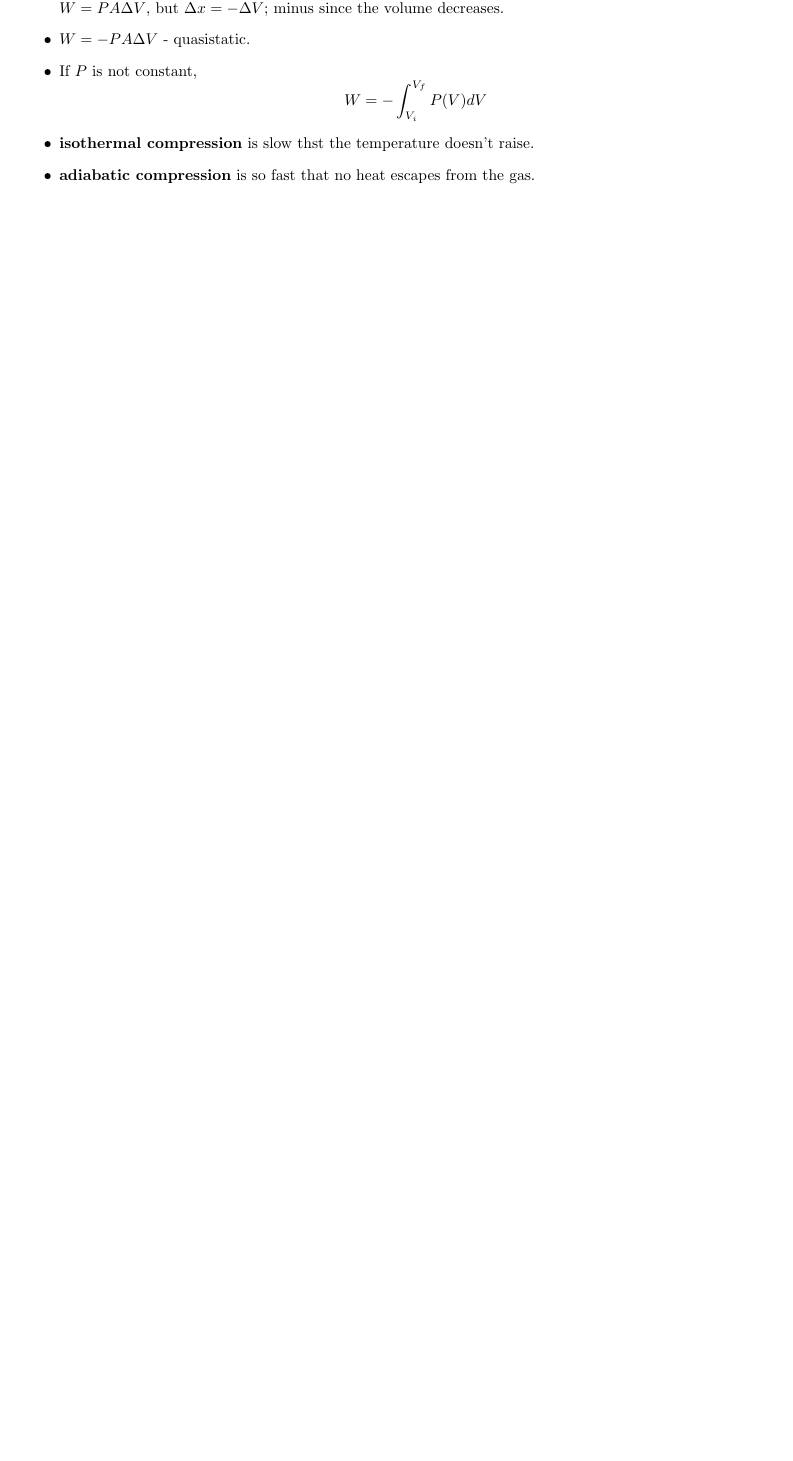
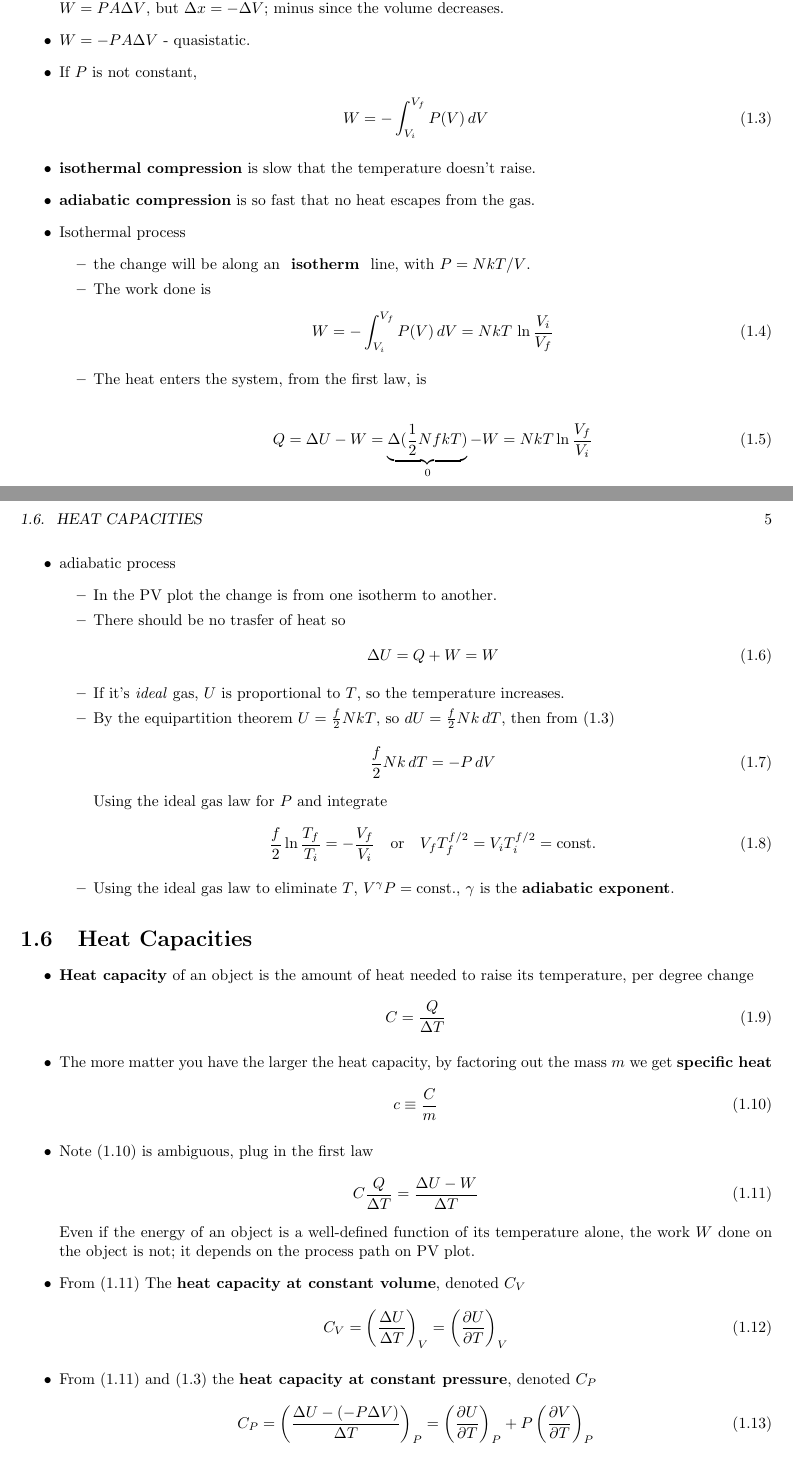
Before and after one commit to ammar-faifi/LaTeX, a LaTeX thesis (PHYS430/main.tex): part of page 4 of 5 before the commit and two parts of pages 4 and 5 of 7 after it, the two joined at a grey line, cut so that both start at the same text, the shorter picture padded with empty space. Compiled offline with pdfLaTeX.

```diff
--- a/PHYS430/main.tex
+++ b/PHYS430/main.tex
@@ -89,6 +90,90 @@
  \item Volume change should be quasistatic, meaning very slow so that the pressure defined is uniform.
      then $W = P A \Delta{V}$, but $\Delta{x} = - \Delta{V}$; minus since the volume decreases.
  \item $W =- P A \Delta{V}$  -  quasistatic.
- \item If $P$ is not constant, $$W = - \int_{V_i}^{V_f} P(V) dV$$
-  \item \textbf{isothermal compression} is slow thst the temperature doesn't raise.
+  \item If $P$ is not constant,
+\begin{align}
+\label{eq:gas work}
+        W = - \int_{V_i}^{V_f} P(V) \, dV
+\end{align}
+
+  \item \textbf{isothermal compression} is slow that the temperature doesn't raise.
   \item \textbf{adiabatic compression} is so fast that no heat escapes from the gas.
+  \item Isothermal process
+        \begin{itemize}
+          \item  the change will be along an \textbf{ isotherm } line,
+                with $P = NkT / V$.
+          \item The work done is
+        \begin{align}
+          W  = - \int_{V_i}^{V_f} P(V) \, dV = NkT \, \ln{ \frac{V_{i}}{V_{f}} }
+        \end{align}
+          \item The heat enters the system, from the first law, is
+
+                \begin{align}
+                  Q = \Delta{U} - W = \underbrace{ \Delta{( \frac{1}{2}NfkT )} }_{0} - W = NkT \ln{\frac{V_{f}}{V_{i}}}
+                \end{align}
+    \end{itemize}
+
+  \item adiabatic process
+        \begin{itemize}
+          \item In the PV plot the change is from one isotherm to another.
+          \item There should be no trasfer of heat so
+                \begin{align}
+                  \Delta{U} = Q+W = W
+                \end{align}
+          \item If it's \textit{ideal} gas, $U$ is proportional to $T$, so the
+                temperature increases.
+          \item By the equipartition theorem $U = \frac{f}{2} NkT$, so $dU = \frac{f}{2} Nk\, dT$,
+                then from \eqref{eq:gas work}
+                \begin{align}
+                  \frac{f}{2} Nk \, dT = -P\, dV
+                \end{align}
+                Using the ideal gas law for $P$ and integrate
+                \begin{align}
+                  \frac{f}{2} \ln{\frac{T_{f}}{T_{i}}} = - {\frac{V_{f}}{V_{i}}} \quad \text{or} \quad
+                  V_{f} T_{f}^{f/2} = V_{i} T_{i}^{f/2} = \text{const.}
+                \end{align}
+          \item Using the ideal gas law to eliminate $T$, $V^{\gamma}P = \text{const.}$,
+                $\gamma$ is the \textbf{adiabatic exponent}.
+        \end{itemize}
+\end{itemize}
+
+
+\section{Heat Capacities}%
+\label{sec:Heat Capacities}
+
+\begin{itemize}
+  \item \textbf{Heat capacity} of an object is the amount of heat needed to raise its temperature,
+        per degree change
+        \begin{align}
+          \label{eq:heat capacity}
+          C = \frac{Q}{\Delta{T}}
+        \end{align}
+  \item The more matter you have the larger the heat capacity, by factoring out the mass $m$
+        we get \textbf{specific heat}
+        \begin{align}
+          \label{eq:specific heat}
+          c \equiv \frac{C}{m}
+        \end{align}
+  \item Note \eqref{eq:specific heat} is ambiguous, plug in the first law
+        \begin{align}
+          \label{eq:heat cap ambig}
+          C \frac{Q}{\Delta{T}} = \frac{\Delta{U} - W}{\Delta{T}}
+        \end{align}
+        Even if the energy of an object is a well-defined function of its temperature alone,
+        the work $W$ done on the object is not; it depends on the process path on PV plot.
+  \item From \eqref{eq:heat cap ambig} The \textbf{heat capacity at constant volume}, denoted $C_{V}$
+        \begin{align}
+          \label{eq:heat cap v}
+          C_{V} = \left( \frac{\Delta{U}}{\Delta{T}} \right) _{V} =
+          \left( \frac{\partial U}{\partial T} \right)_{V}
+        \end{align}
+  \item From \eqref{eq:heat cap ambig} and \eqref{eq:gas work}
+        the \textbf{heat capacity at constant pressure}, denoted $C_{P}$
+        \begin{align}
+          \label{eq:heat cap p}
+          C_{P} = \left( \frac{\Delta{U} - (- P \Delta{V})}{\Delta{T}}  \right)_{P}
+          = \left ( \frac{\partial U}{\partial T}  \right)_{P}
+            + P \left ( \frac{\partial V}{\partial T}  \right)_{P}
+        \end{align}
+        for solid last term is almost negligible.
+  \item At a \textbf{phase transformation}, you add heat in a system without increasing its temperature;
@@ -95,3 +190,10 @@
+          \label{eq:enthalpy}
+          H = U + PV
+        \end{align}
+        it's the \textit{total} energy you would need to create the system out of nothing.
+
+
+
 \end{itemize}
 
 
```
Also changed, not shown: PHYS430/main.pdf, PHYS430/main.tex (13 more changed lines).
